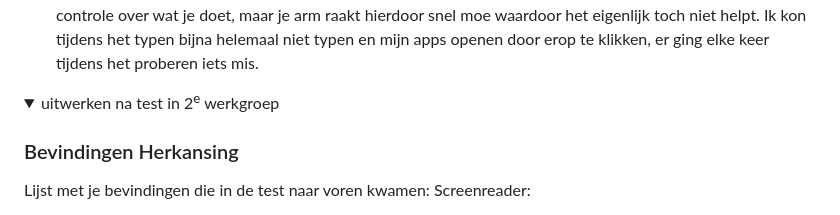
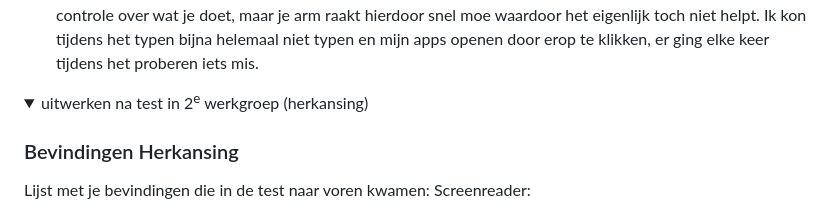
Before and after one commit to 7elif/FED, a Markdown page: README.md, the part around the change. Rendered like a GitHub page; folded sections open.

```diff
--- a/README.md
+++ b/README.md
@@ -73,7 +73,7 @@ Toegankelijkheidstest:
 </details>
 
 <details>
-  <summary>uitwerken na test in 2<sup>e</sup> werkgroep</summary>
+  <summary>uitwerken na test in 2<sup>e</sup> werkgroep (herkansing)</summary>
 
   ### Bevindingen Herkansing
   Lijst met je bevindingen die in de test naar voren kwamen:
```
